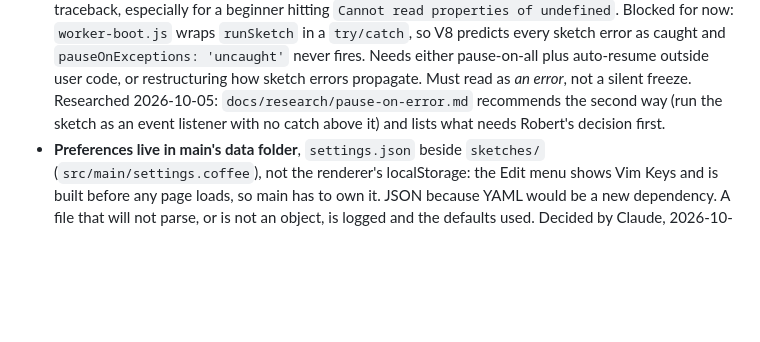
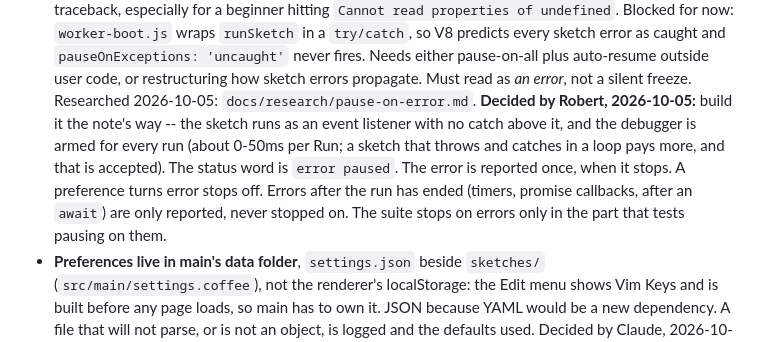
Before and after one commit to rdeforest/CoffeeBEANS, a Markdown page: AGENTS.md, the part around the change. Drawn GitHub-style; blank space fills up the shorter version.

Commit message:
Pause on uncaught errors: Robert's decisions; the plan records his approval
Co-Authored-By: Claude Opus 5.5 <noreply@anthropic.com>

```diff
--- a/AGENTS.md
+++ b/AGENTS.md
@@ -351,9 +351,15 @@ Verified against a real CDP session in Electron 44; do not re-derive.
   caught and `pauseOnExceptions: 'uncaught'` never fires. Needs either
   pause-on-all plus auto-resume outside user code, or restructuring how sketch
   errors propagate. Must read as *an error*, not a silent freeze.
-  Researched 2026-10-05: `docs/research/pause-on-error.md` recommends the
-  second way (run the sketch as an event listener with no catch above it)
-  and lists what needs Robert's decision first.
+  Researched 2026-10-05: `docs/research/pause-on-error.md`. **Decided by
+  Robert, 2026-10-05:** build it the note's way -- the sketch runs as an
+  event listener with no catch above it, and the debugger is armed for
+  every run (about 0-50ms per Run; a sketch that throws and catches in a
+  loop pays more, and that is accepted). The status word is `error paused`.
+  The error is reported once, when it stops. A preference turns error
+  stops off. Errors after the run has ended (timers, promise callbacks,
+  after an `await`) are only reported, never stopped on. The suite stops
+  on errors only in the part that tests pausing on them.
 - **Preferences live in main's data folder**, `settings.json` beside
   `sketches/` (`src/main/settings.coffee`), not the renderer's localStorage:
   the Edit menu shows Vim Keys and is built before any page loads, so main
```
Also changed, not shown: docs/overnight/2026-10-05.md (+7 -3 lines).
